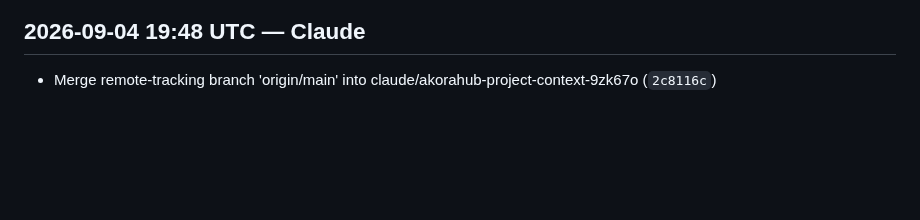
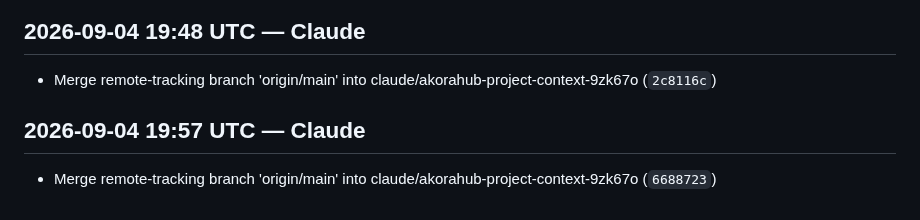
Before and after one commit to Anju-codermad/AkoraHub-app, a Markdown page: CHANGELOG.md, the part around the change. Drawn GitHub-style; blank space fills up the shorter version.

Commit message:
docs: update changelog [skip changelog] [skip ci]

```diff
--- a/CHANGELOG.md
+++ b/CHANGELOG.md
@@ -1115,3 +1115,6 @@
 
 ## 2026-09-04 19:48 UTC — Claude
 - Merge remote-tracking branch 'origin/main' into claude/akorahub-project-context-9zk67o (`2c8116c`)
+
+## 2026-09-04 19:57 UTC — Claude
+- Merge remote-tracking branch 'origin/main' into claude/akorahub-project-context-9zk67o (`6688723`)
```
